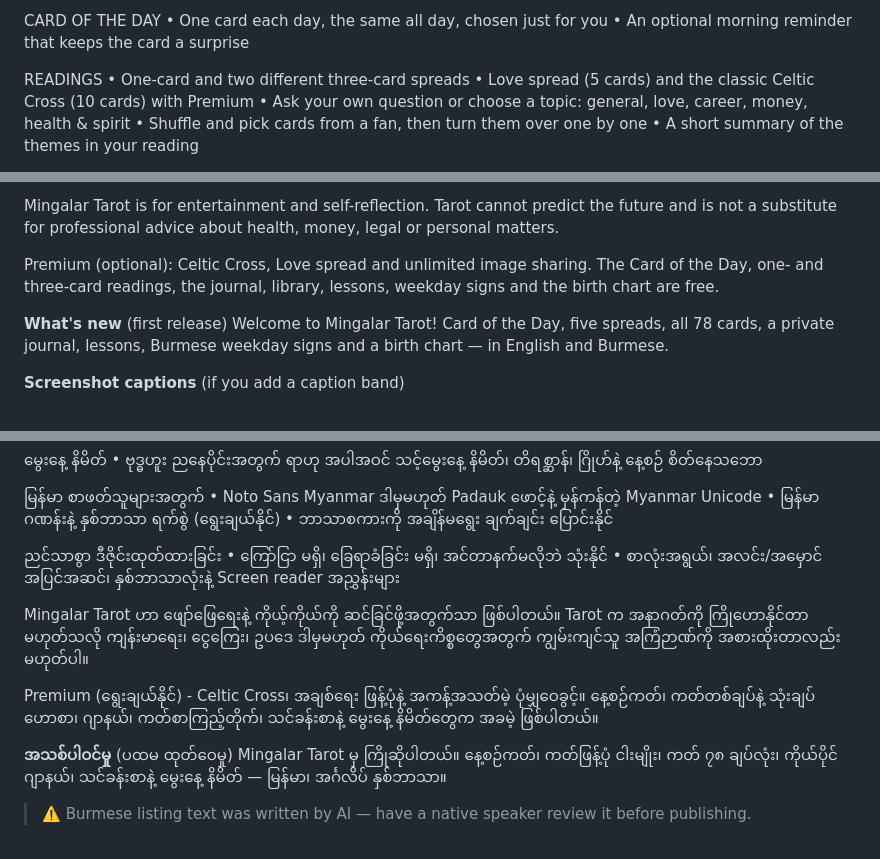
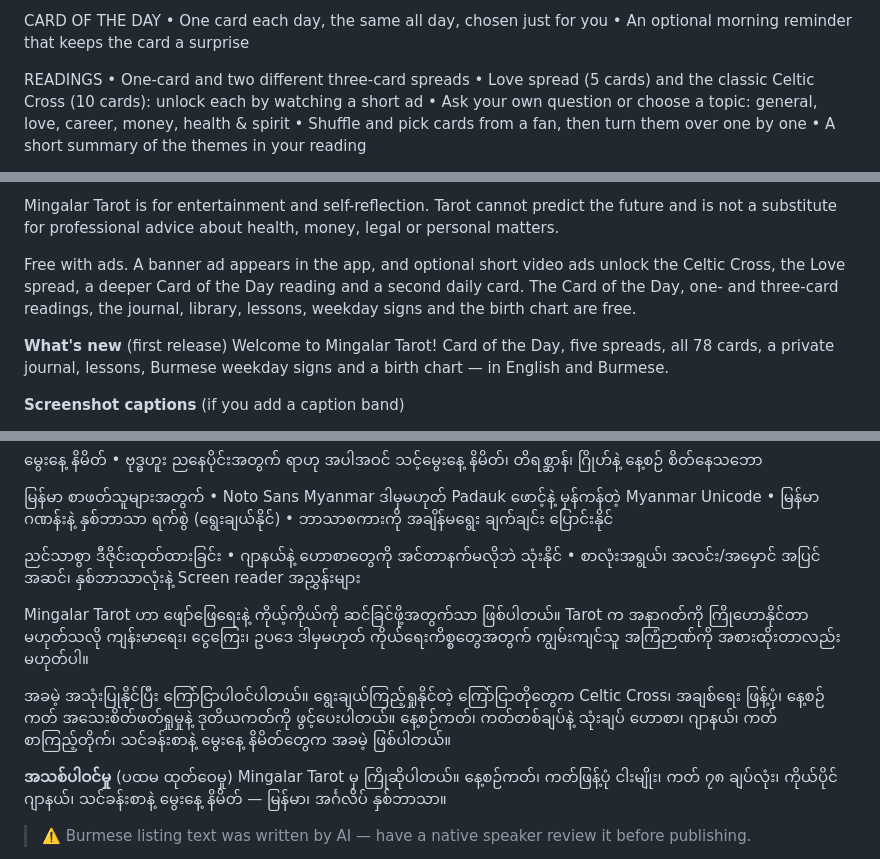
Before and after one commit to Alfred-ZinMinKhant/Tarot_app, a Markdown page: STORE-LISTING.md, 3 parts joined by grey strips. Rendered like a GitHub page.

Commit message:
Update store listing copy: app is free with ads, spreads unlock by rewarded ad
Co-Authored-By: Claude Sonnet 5.5 <noreply@anthropic.com>

```diff
--- a/STORE-LISTING.md
+++ b/STORE-LISTING.md
@@ -39,7 +39,7 @@ CARD OF THE DAY
 
 READINGS
 • One-card and two different three-card spreads
-• Love spread (5 cards) and the classic Celtic Cross (10 cards) with Premium
+• Love spread (5 cards) and the classic Celtic Cross (10 cards): unlock each by watching a short ad
 • Ask your own question or choose a topic: general, love, career, money, health & spirit
 • Shuffle and pick cards from a fan, then turn them over one by one
 • A short summary of the themes in your reading
@@ -71,7 +71,7 @@ GENTLE BY DESIGN
 
 Mingalar Tarot is for entertainment and self-reflection. Tarot cannot predict the future and is not a substitute for professional advice about health, money, legal or personal matters.
 
-Premium (optional): Celtic Cross, Love spread and unlimited image sharing. The Card of the Day, one- and three-card readings, the journal, library, lessons, weekday signs and the birth chart are free.
+Free with ads. A banner ad appears in the app, and optional short video ads unlock the Celtic Cross, the Love spread, a deeper Card of the Day reading and a second daily card. The Card of the Day, one- and three-card readings, the journal, library, lessons, weekday signs and the birth chart are free.
 
 **What's new** (first release)
 Welcome to Mingalar Tarot! Card of the Day, five spreads, all 78 cards, a private journal, lessons, Burmese weekday signs and a birth chart — in English and Burmese.
@@ -134,12 +134,12 @@ Mingalar Tarot ဟာ အင်္ဂလိပ်နဲ့ မြန်မာ (M
 • ဘာသာစကားကို အချိန်မရွေး ချက်ချင်း ပြောင်းနိုင်
 
 ညင်သာစွာ ဒီဇိုင်းထုတ်ထားခြင်း
-• ကြော်ငြာ မရှိ၊ ခြေရာခံခြင်း မရှိ၊ အင်တာနက်မလိုဘဲ သုံးနိုင်
+• ဂျာနယ်နဲ့ ဟောစာတွေကို အင်တာနက်မလိုဘဲ သုံးနိုင်
 • စာလုံးအရွယ်၊ အလင်း/အမှောင် အပြင်အဆင်၊ နှစ်ဘာသာလုံးနဲ့ Screen reader အညွှန်းများ
 
 Mingalar Tarot ဟာ ဖျော်ဖြေရေးနဲ့ ကိုယ့်ကိုယ်ကို ဆင်ခြင်ဖို့အတွက်သာ ဖြစ်ပါတယ်။ Tarot က အနာဂတ်ကို ကြိုဟောနိုင်တာ မဟုတ်သလို ကျန်းမာရေး၊ ငွေကြေး၊ ဥပဒေ ဒါမှမဟုတ် ကိုယ်ရေးကိစ္စတွေအတွက် ကျွမ်းကျင်သူ အကြံဉာဏ်ကို အစားထိုးတာလည်း မဟုတ်ပါ။
 
-Premium (ရွေးချယ်နိုင်) - Celtic Cross၊ အချစ်ရေး ဖြန့်ပုံနဲ့ အကန့်အသတ်မဲ့ ပုံမျှဝေခွင့်။ နေ့စဉ်ကတ်၊ ကတ်တစ်ချပ်နဲ့ သုံးချပ် ဟောစာ၊ ဂျာနယ်၊ ကတ်စာကြည့်တိုက်၊ သင်ခန်းစာနဲ့ မွေးနေ့ နိမိတ်တွေက အခမဲ့ ဖြစ်ပါတယ်။
+အခမဲ့ အသုံးပြုနိုင်ပြီး ကြော်ငြာပါဝင်ပါတယ်။ ရွေးချယ်ကြည့်ရှုနိုင်တဲ့ ကြော်ငြာတိုတွေက Celtic Cross၊ အချစ်ရေး ဖြန့်ပုံ၊ နေ့စဉ်ကတ် အသေးစိတ်ဖတ်ရှုမှုနဲ့ ဒုတိယကတ်ကို ဖွင့်ပေးပါတယ်။ နေ့စဉ်ကတ်၊ ကတ်တစ်ချပ်နဲ့ သုံးချပ် ဟောစာ၊ ဂျာနယ်၊ ကတ်စာကြည့်တိုက်၊ သင်ခန်းစာနဲ့ မွေးနေ့ နိမိတ်တွေက အခမဲ့ ဖြစ်ပါတယ်။
 
 **အသစ်ပါဝင်မှု** (ပထမ ထုတ်ဝေမှု)
 Mingalar Tarot မှ ကြိုဆိုပါတယ်။ နေ့စဉ်ကတ်၊ ကတ်ဖြန့်ပုံ ငါးမျိုး၊ ကတ် ၇၈ ချပ်လုံး၊ ကိုယ်ပိုင်ဂျာနယ်၊ သင်ခန်းစာနဲ့ မွေးနေ့ နိမိတ် — မြန်မာ၊ အင်္ဂလိပ် နှစ်ဘာသာ။
```
Also changed, not shown: other parts of STORE-LISTING.md (+1 -1 lines).
